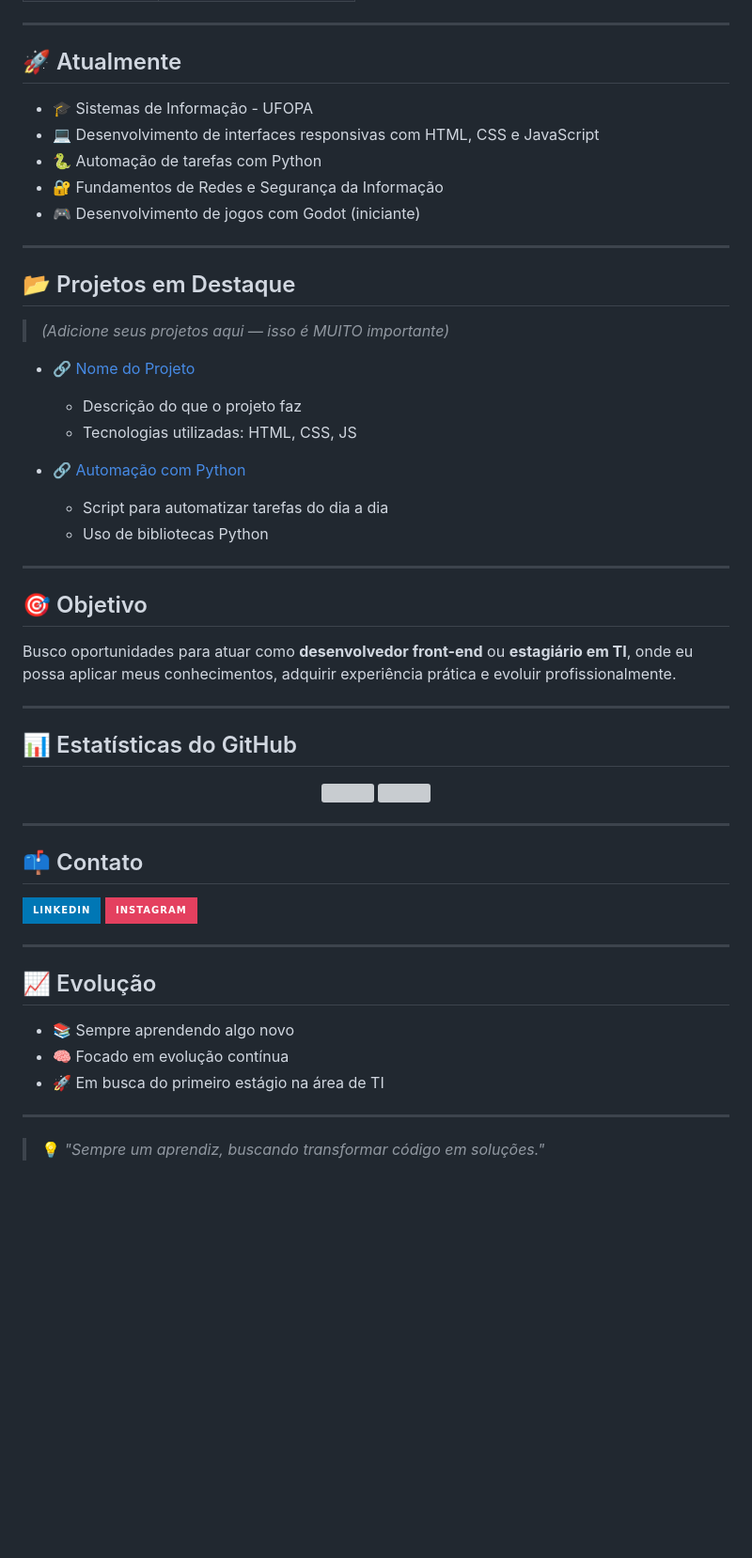
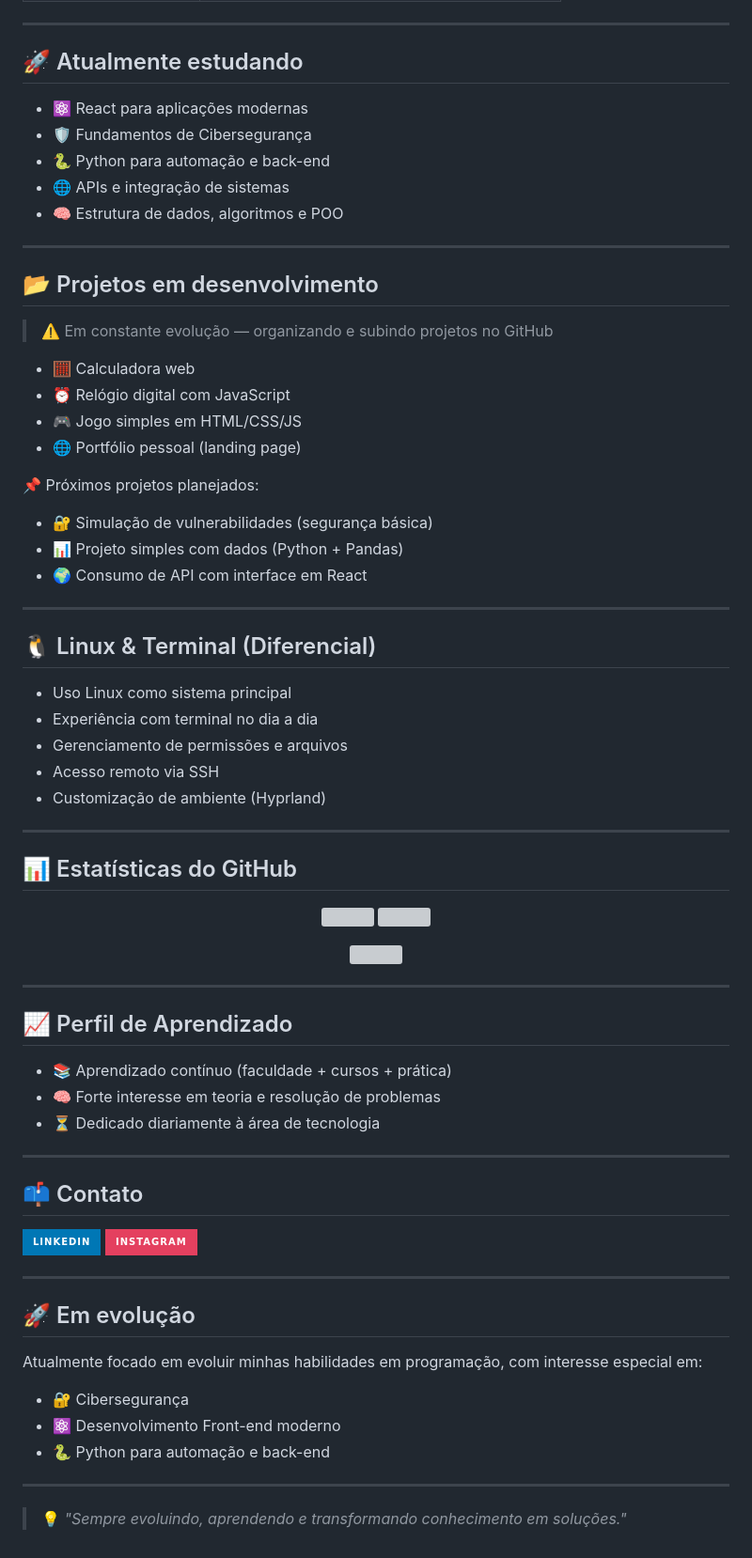
Before and after one commit to allan-iury/allan-iury, a Markdown page: README.md, the part around one of its changes. Shown at 94% size. GitHub-like rendering; badges without logos; blank space fills up the shorter version; grey boxes are pictures that could not be loaded.

Commit message:
Revise README with updated skills and projects
Updated personal introduction, skills, and project details in README.

```diff
--- a/README.md
+++ b/README.md
@@ -26,33 +37,39 @@ Atualmente, estou em constante evolução na área de TI, buscando aprender nova
 
 ---
 
-## 🚀 Atualmente
+## 🚀 Atualmente estudando
 
-- 🎓 Sistemas de Informação - UFOPA
-- 💻 Desenvolvimento de interfaces responsivas com HTML, CSS e JavaScript
-- 🐍 Automação de tarefas com Python
-- 🔐 Fundamentos de Redes e Segurança da Informação
-- 🎮 Desenvolvimento de jogos com Godot (iniciante)
+- ⚛️ React para aplicações modernas
+- 🛡️ Fundamentos de Cibersegurança
+- 🐍 Python para automação e back-end
+- 🌐 APIs e integração de sistemas
+- 🧠 Estrutura de dados, algoritmos e POO
 
 ---
 
-## 📂 Projetos em Destaque
+## 📂 Projetos em desenvolvimento
 
-> *(Adicione seus projetos aqui — isso é MUITO importante)*
+> ⚠️ Em constante evolução — organizando e subindo projetos no GitHub
 
-- 🔗 [Nome do Projeto](#)
-  - Descrição do que o projeto faz
-  - Tecnologias utilizadas: HTML, CSS, JS
+- 🧮 Calculadora web
+- ⏰ Relógio digital com JavaScript
+- 🎮 Jogo simples em HTML/CSS/JS
+- 🌐 Portfólio pessoal (landing page)
 
-- 🔗 [Automação com Python](#)
-  - Script para automatizar tarefas do dia a dia
-  - Uso de bibliotecas Python
+📌 Próximos projetos planejados:
+- 🔐 Simulação de vulnerabilidades (segurança básica)
+- 📊 Projeto simples com dados (Python + Pandas)
+- 🌍 Consumo de API com interface em React
 
 ---
 
-## 🎯 Objetivo
+## 🐧 Linux & Terminal (Diferencial)
 
-Busco oportunidades para atuar como **desenvolvedor front-end** ou **estagiário em TI**, onde eu possa aplicar meus conhecimentos, adquirir experiência prática e evoluir profissionalmente.
+- Uso Linux como sistema principal
+- Experiência com terminal no dia a dia
+- Gerenciamento de permissões e arquivos
+- Acesso remoto via SSH
+- Customização de ambiente (Hyprland)
 
 ---
 
@@ -64,4 +81,16 @@ Busco oportunidades para atuar como **desenvolvedor front-end** ou **estagiário
 </p>
+
+<p align="center">
+  <img height="180" src="https://streak-stats.demolab.com?user=allan-iury&theme=tokyonight" />
+</p>
+
+---
+
+## 📈 Perfil de Aprendizado
+
+- 📚 Aprendizado contínuo (faculdade + cursos + prática)
+- 🧠 Forte interesse em teoria e resolução de problemas
+- ⏳ Dedicado diariamente à área de tecnologia
 
 ---
 
@@ -78,12 +107,14 @@ Busco oportunidades para atuar como **desenvolvedor front-end** ou **estagiário
 
 ---
 
-## 📈 Evolução
+## 🚀 Em evolução
 
-- 📚 Sempre aprendendo algo novo
-- 🧠 Focado em evolução contínua
-- 🚀 Em busca do primeiro estágio na área de TI
+Atualmente focado em evoluir minhas habilidades em programação, com interesse especial em:
+
+- 🔐 Cibersegurança
+- ⚛️ Desenvolvimento Front-end moderno
+- 🐍 Python para automação e back-end
 
 ---
 
-> 💡 *"Sempre um aprendiz, buscando transformar código em soluções."*
+> 💡 *"Sempre evoluindo, aprendendo e transformando conhecimento em soluções."*
```
Also changed, not shown: other parts of README.md (+22 -11 lines).
